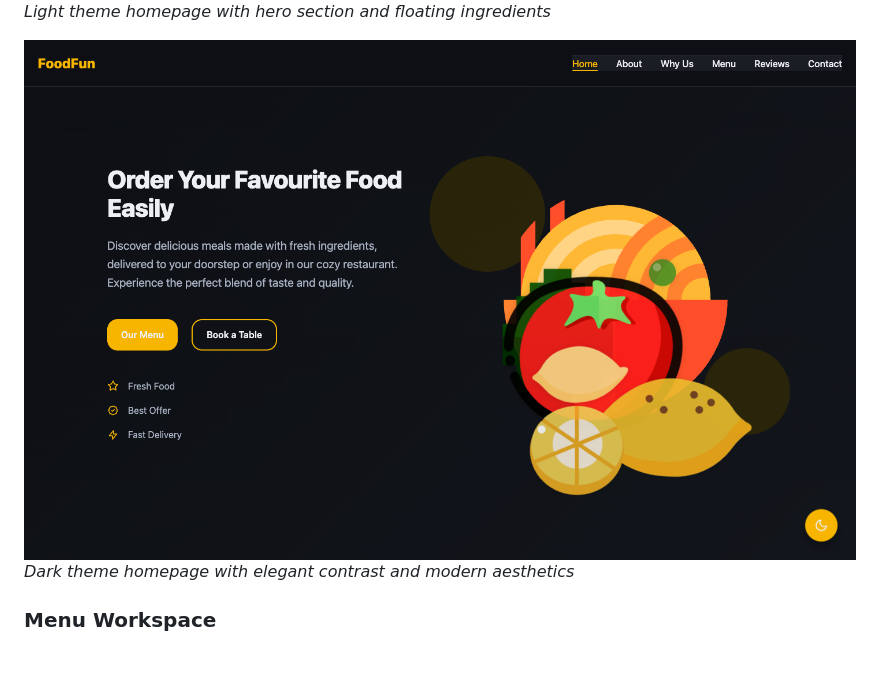
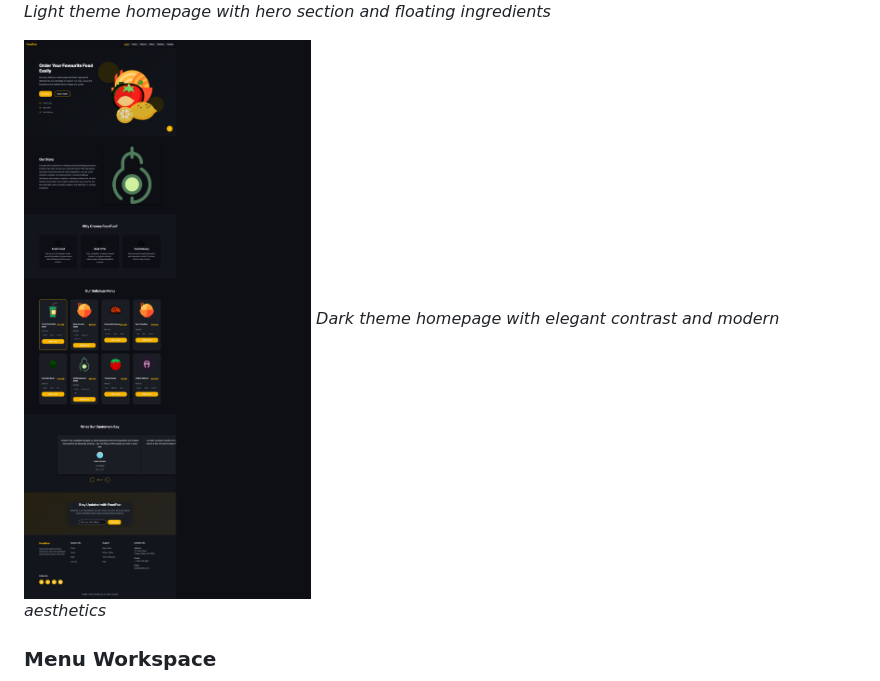
Before and after one commit to mutlukurt/foodfun, a Markdown page: README.md, the part around the change. Drawn GitHub-style; pictures changed too: assets/screenshots/dark-homepage-1755600108223.png (added); blank space fills up the shorter version.

Commit message:
docs: fix README dark theme screenshot (auto-captured)

```diff
--- a/README.md
+++ b/README.md
@@ -25,7 +25,7 @@ A modern, responsive restaurant landing page built with **Vite**, **Vanilla Java
 ![Dashboard Light Theme](./assets/screenshots/dashboard.png)
 *Light theme homepage with hero section and floating ingredients*
 
-![Dashboard Dark Theme](./assets/screenshots/dark-homepage.png)
+![Dashboard Dark Theme](./assets/screenshots/dark-homepage-1755600108223.png)
 *Dark theme homepage with elegant contrast and modern aesthetics*
 
 ### Menu Workspace
```
